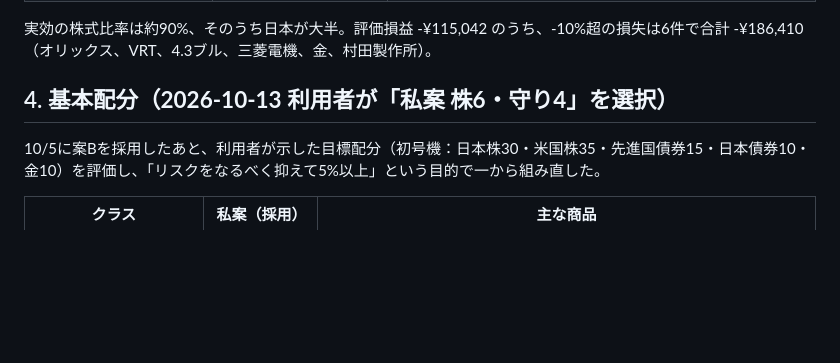
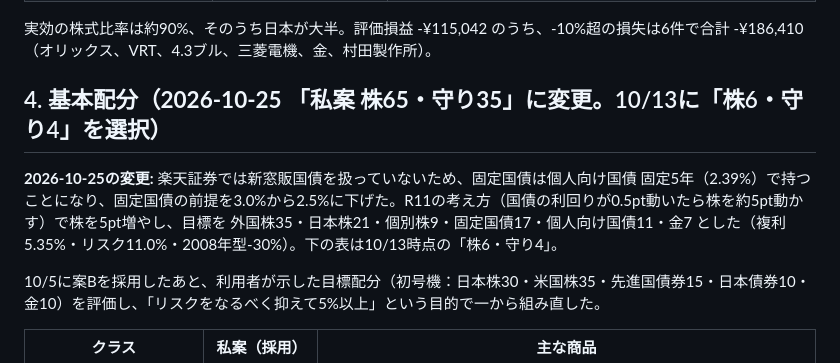
Before and after one commit to halapeko/Shisan-kanri, a Markdown page: docs/project-v2.md, the part around the change. Drawn GitHub-style; blank space fills up the shorter version.

Commit message:
計画書：基本配分を株65・守り35に変更した経緯を追記
Co-Authored-By: Claude Opus 5.5 <noreply@anthropic.com>
Claude-Session: https://claude.ai/code/session_01FRzDneFQrYAjUQjGEw9aH6

```diff
--- a/docs/project-v2.md
+++ b/docs/project-v2.md
@@ -48,7 +48,10 @@
 
 実効の株式比率は約90%、そのうち日本が大半。評価損益 -¥115,042 のうち、-10%超の損失は6件で合計 -¥186,410（オリックス、VRT、4.3ブル、三菱電機、金、村田製作所）。
 
-## 4. 基本配分（**2026-10-13 利用者が「私案 株6・守り4」を選択**）
+## 4. 基本配分（**2026-10-25 「私案 株65・守り35」に変更**。10/13に「株6・守り4」を選択）
+
+**2026-10-25の変更:** 楽天証券では新窓販国債を扱っていないため、固定国債は個人向け国債 固定5年（2.39%）で持つことになり、固定国債の前提を3.0%から2.5%に下げた。R11の考え方（国債の利回りが0.5pt動いたら株を約5pt動かす）で株を5pt増やし、目標を 外国株35・日本株21・個別株9・固定国債17・個人向け国債11・金7 とした（複利5.35%・リスク11.0%・2008年型-30%）。下の表は10/13時点の「株6・守り4」。
+
 
 10/5に案Bを採用したあと、利用者が示した目標配分（初号機：日本株30・米国株35・先進国債券15・日本債券10・金10）を評価し、「リスクをなるべく抑えて5%以上」という目的で一から組み直した。
 
```
